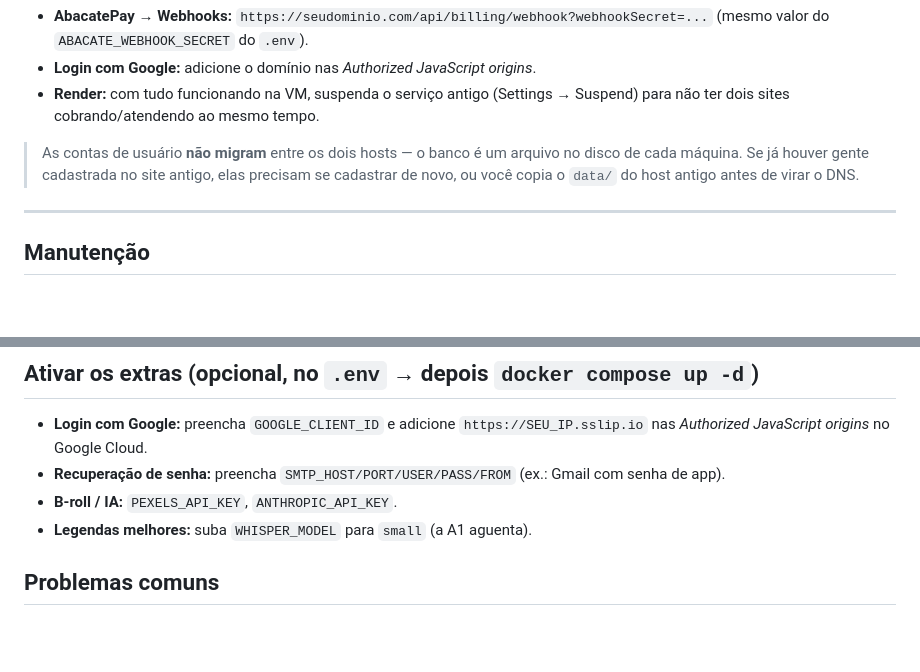
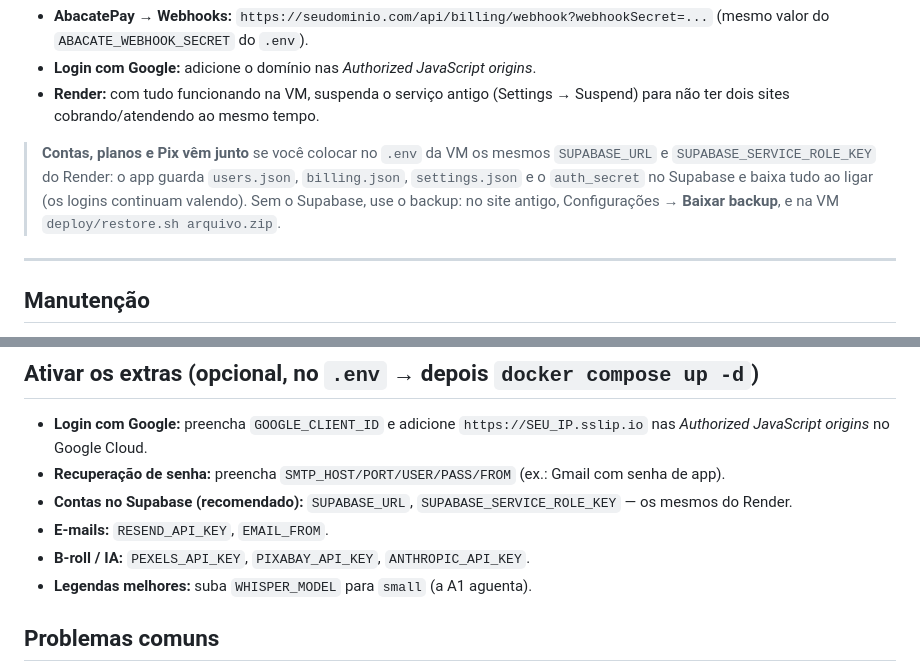
Before and after one commit to GustavoAgrico/riseflow-app, a Markdown page: riseframe/DEPLOY-ORACLE.md, 2 parts joined by grey strips. GitHub-like rendering; blank space fills up the shorter version.

Commit message:
Guia Oracle: contas migram pelo Supabase; chaves Supabase/Resend/Pixabay
Co-Authored-By: Claude Opus 5.5 <noreply@anthropic.com>
Claude-Session: https://claude.ai/code/session_01U7MzfrmYo4vL5QKSnri29S

```diff
--- a/riseframe/DEPLOY-ORACLE.md
+++ b/riseframe/DEPLOY-ORACLE.md
@@ -176,9 +176,11 @@ Depois de virar o DNS, atualize o que aponta para o endereço do site:
 - **Render:** com tudo funcionando na VM, suspenda o serviço antigo (Settings →
   Suspend) para não ter dois sites cobrando/atendendo ao mesmo tempo.
 
-> As contas de usuário **não migram** entre os dois hosts — o banco é um arquivo no
-> disco de cada máquina. Se já houver gente cadastrada no site antigo, elas precisam
-> se cadastrar de novo, ou você copia o `data/` do host antigo antes de virar o DNS.
+> **Contas, planos e Pix vêm junto** se você colocar no `.env` da VM os mesmos
+> `SUPABASE_URL` e `SUPABASE_SERVICE_ROLE_KEY` do Render: o app guarda `users.json`,
+> `billing.json`, `settings.json` e o `auth_secret` no Supabase e baixa tudo ao ligar
+> (os logins continuam valendo). Sem o Supabase, use o backup: no site antigo,
+> Configurações → **Baixar backup**, e na VM `deploy/restore.sh arquivo.zip`.
 
 ---
 
@@ -221,7 +223,9 @@ Com disco sobrando, subir para `72` dá uma janela mais confortável.
   nas *Authorized JavaScript origins* no Google Cloud.
 - **Recuperação de senha:** preencha `SMTP_HOST/PORT/USER/PASS/FROM` (ex.: Gmail com
   senha de app).
-- **B-roll / IA:** `PEXELS_API_KEY`, `ANTHROPIC_API_KEY`.
+- **Contas no Supabase (recomendado):** `SUPABASE_URL`, `SUPABASE_SERVICE_ROLE_KEY` — os mesmos do Render.
+- **E-mails:** `RESEND_API_KEY`, `EMAIL_FROM`.
+- **B-roll / IA:** `PEXELS_API_KEY`, `PIXABAY_API_KEY`, `ANTHROPIC_API_KEY`.
 - **Legendas melhores:** suba `WHISPER_MODEL` para `small` (a A1 aguenta).
 
 ## Problemas comuns
```
